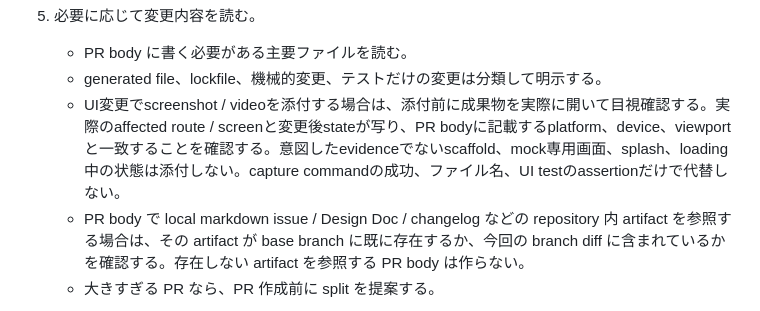
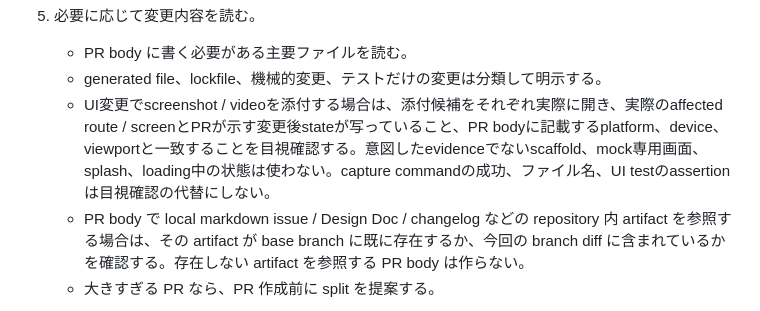
Before and after one commit to nananaman/skills, a Markdown page: engineering/create-pr/SKILL.md, the part around the change. Rendered like a GitHub page.

Commit message:
docs(create-pr): UI evidenceの確認条件を明確にする

```diff
--- a/engineering/create-pr/SKILL.md
+++ b/engineering/create-pr/SKILL.md
@@ -76,7 +76,7 @@ disable-model-invocation: true
 5. 必要に応じて変更内容を読む。
    - PR body に書く必要がある主要ファイルを読む。
    - generated file、lockfile、機械的変更、テストだけの変更は分類して明示する。
-   - UI変更でscreenshot / videoを添付する場合は、添付前に成果物を実際に開いて目視確認する。実際のaffected route / screenと変更後stateが写り、PR bodyに記載するplatform、device、viewportと一致することを確認する。意図したevidenceでないscaffold、mock専用画面、splash、loading中の状態は添付しない。capture commandの成功、ファイル名、UI testのassertionだけで代替しない。
+   - UI変更でscreenshot / videoを添付する場合は、添付候補をそれぞれ実際に開き、実際のaffected route / screenとPRが示す変更後stateが写っていること、PR bodyに記載するplatform、device、viewportと一致することを目視確認する。意図したevidenceでないscaffold、mock専用画面、splash、loading中の状態は使わない。capture commandの成功、ファイル名、UI testのassertionは目視確認の代替にしない。
    - PR body で local markdown issue / Design Doc / changelog などの repository 内 artifact を参照する場合は、その artifact が base branch に既に存在するか、今回の branch diff に含まれているかを確認する。存在しない artifact を参照する PR body は作らない。
    - 大きすぎる PR なら、PR 作成前に split を提案する。
 
```
